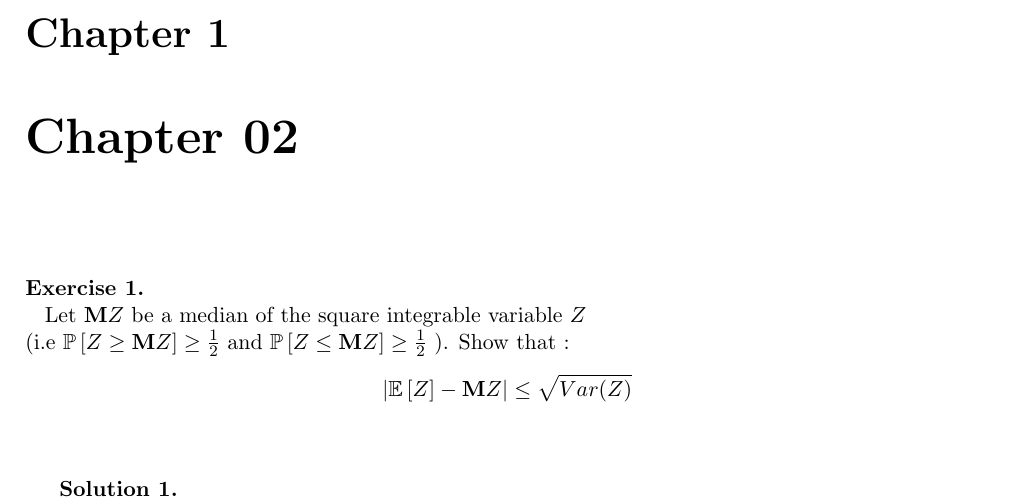
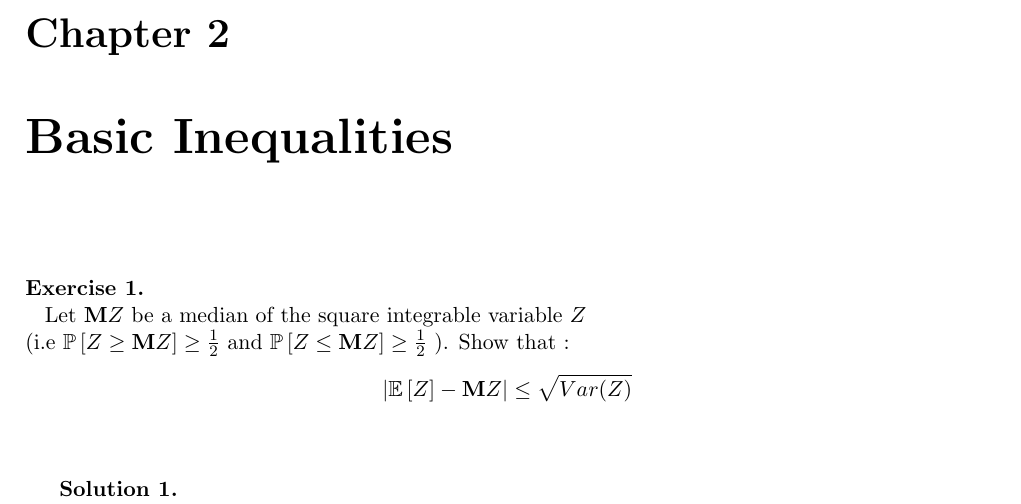
Before and after one commit to ludovicschwartz/concentration_inequalities_solutions, a LaTeX document (chapter_02/main.tex): part of page 1 of 6, cut so that both start at the same text. Compiled offline with pdfLaTeX.

Commit message:
Changed name and number of chapter 2

```diff
--- a/chapter_02/main.tex
+++ b/chapter_02/main.tex
@@ -4,8 +4,8 @@
 \begin{document}
 
 \newcommand*{\CurrentChapter}{02}
-
-\chapter{Chapter 02}
+\setcounter{chapter}{1}
+\chapter{Basic Inequalities}
 \input{01}
 \input{02}
 \input{03}
```
